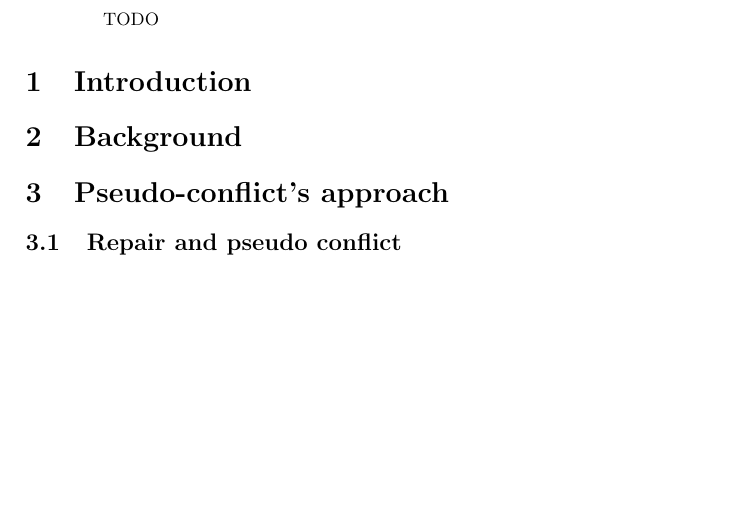
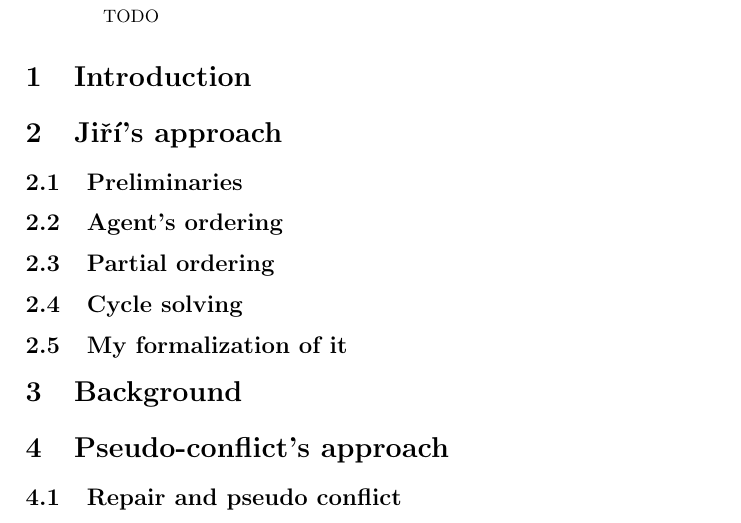
Before and after one commit to EtienneTignon/path-repair-paper, a LaTeX paper (paper.tex, which reads background0.tex): part of page 1 of 2, cut so that both start at the same text, the shorter picture padded with empty space. Compiled offline with pdfLaTeX; a LaTeX package or settings file that is missing is left out.

Commit message:
Jiri;'s work

```diff
--- /dev/null
+++ b/background0.tex
@@ -0,0 +1,64 @@
+\section{Jiří's approach}
+
+\subsection{Preliminaries}
+
+\iffalse
+* A graph <V,E>
+* A set of agent A, defined by a starting position and an ending position in V.
+* A shortest path is an acyclic path that start in the starting position of an agent and end in the ending position of the same agent.
+- A solution is a plan, aka a set of tuple <A,T> where A is an action (referencing the agent and the movement) and T the time-point at which the action is executed.
+- A solution is a valid solution if there is no conflicts and the execution of the actions at the related time-points lead to a correct last state.
+  - A conflicts is either a edge conflicts or a vertex conflict.
+  - An edge conflict is a pair of actions <<A_1,E1>,T>,<<A_2,E2>,T> such that E1=-E2.
+  - A vertex conflict is complex.
+- (note: waits are not represented as a tuple in the plan)
+- A solution follow the shortest paths if all actions in the plan are referencing a movement of the same agent, and vice-versa.
+- If a solution follow the shortest paths, it leads to the correct last state. As such, it just need no be free of conflicts to be valid.
+\fi
+
+\subsection{Agent's ordering}
+
+\iffalse
+Given a total ordering of the agent, given two agents $a_1$ and $a_2$ such that $a_1<a_2$, then for all tuple $\langle (a1,m1),t1 \rangle$ and all tuple <ac2,t2> referencing a_2: t1<t2.*
+
+To assure vertice conflict, we have to observe the starting position and ending positions.
+- Given two agent a1 and a2, if the starting position of a1 is in the shortest path of a2, then a1<a2.
+- Given two agent a1 and a2, if the end position of a1 is in the shortest path of a2, then a1>a2.
+
+Two different agents cannot do actions at the same time, so there is no edge conflict.
+
+The final plan given by this approach is very unoptimized, because every parallel actions have been forbidden.
+Also, of course, this is not complete.
+\fi
+
+\subsection{Partial ordering}
+
+\iffalse
+We can improve the approach by using a partial ordering instead of a total one.
+
+To ensure that the possible parallels actions doesn't collide, we can add another constraint:
+* If a vertice is in the shortest paths of two agents a1 and a2, a1>a2 or a1<a2.
+
+This way, agents that doesn't share vertices doesn't need to wait for one-another.
+
+Two differents agent that share an edge cannot do actions at the same time, so there is no edge conflict.
+\fi
+
+\subsection{Cycle solving}
+
+\iffalse
+Using the previous approach, we represent the ordering of the agents with a wait-for graph.
+
+If a cycle is detected in this graph, we can look for a point to wait. One agent does the first part of his plan, then wait for all of the second agent, then finish his plan.
+
+Otherwise, we look for a detour.
+
+Otherwise we are screwed.
+\fi
+
+\subsection{My formalization of it}
+
+\iffalse
+Every shortest paths can be divided in sub-paths as follow:
+* Every sub-path must be a path. This mean a sub path only contains succesives edges.
+* All edges from the shortest path of an agent must be in one and only one sub-path of this agent.
```
Also changed, not shown: paper.tex (+1 -0 lines), background0.tex (6 more changed lines).
